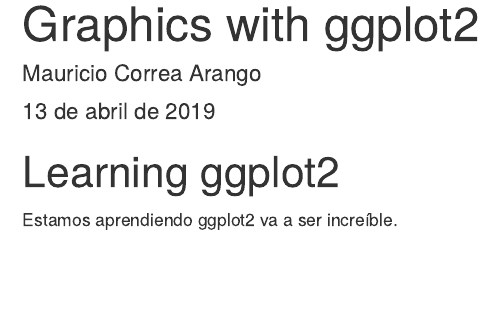
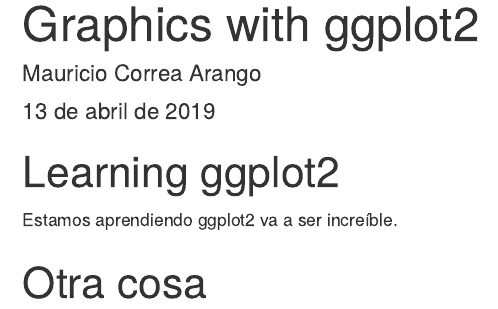
Before and after one commit to MaCoAr/mi-repo, an R Markdown document (ggplot2.Rmd): the page in a window 1100 px wide, from its top. Rendered offline with R 4.5, knitr and Pandoc, with nearby package versions.

Commit message:
Adiccione una nueva linea de texto al documento

```diff
--- a/ggplot2.Rmd
+++ b/ggplot2.Rmd
@@ -8,3 +8,5 @@
 # Learning ggplot2
 
 Estamos aprendiendo ggplot2 va a ser increíble.
+
+# Otra cosa
```
